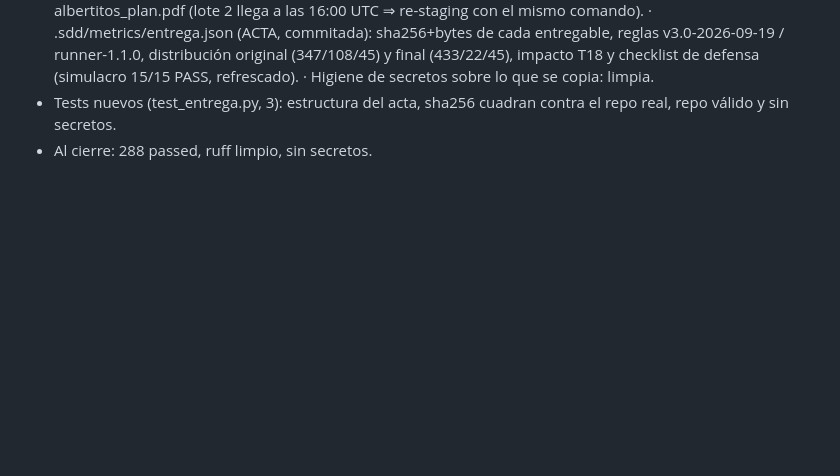
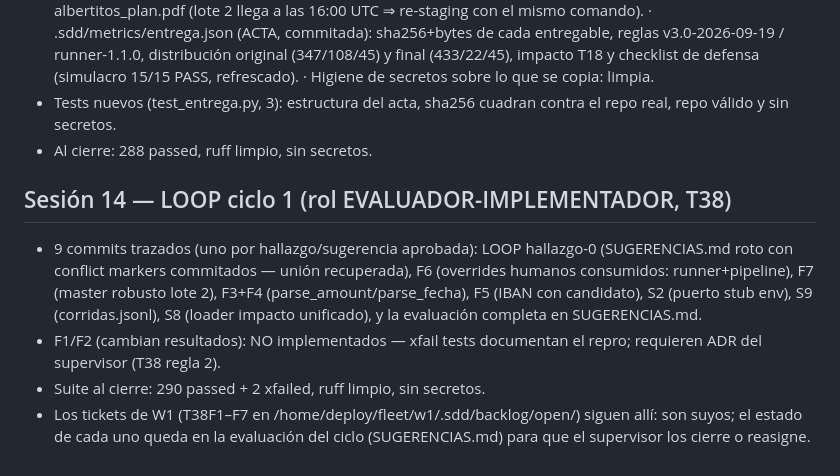
Before and after one commit to guluc3m/hackspain26, a Markdown page: .sdd/notes/W3-done.md, the part around the change. Drawn GitHub-style; blank space fills up the shorter version.

Commit message:
W3: notas del ciclo 1 del loop (T38)

```diff
--- a/.sdd/notes/W3-done.md
+++ b/.sdd/notes/W3-done.md
@@ -224,3 +224,18 @@
 - Tests nuevos (test_entrega.py, 3): estructura del acta, sha256 cuadran
   contra el repo real, repo válido y sin secretos.
 - Al cierre: 288 passed, ruff limpio, sin secretos.
+
+## Sesión 14 — LOOP ciclo 1 (rol EVALUADOR-IMPLEMENTADOR, T38)
+
+- 9 commits trazados (uno por hallazgo/sugerencia aprobada):
+  LOOP hallazgo-0 (SUGERENCIAS.md roto con conflict markers commitados —
+  unión recuperada), F6 (overrides humanos consumidos: runner+pipeline),
+  F7 (master robusto lote 2), F3+F4 (parse_amount/parse_fecha), F5 (IBAN
+  con candidato), S2 (puerto stub env), S9 (corridas.jsonl), S8 (loader
+  impacto unificado), y la evaluación completa en SUGERENCIAS.md.
+- F1/F2 (cambian resultados): NO implementados — xfail tests documentan el
+  repro; requieren ADR del supervisor (T38 regla 2).
+- Suite al cierre: 290 passed + 2 xfailed, ruff limpio, sin secretos.
+- Los tickets de W1 (T38F1–F7 en /home/deploy/fleet/w1/.sdd/backlog/open/)
+  siguen allí: son suyos; el estado de cada uno queda en la evaluación del
+  ciclo (SUGERENCIAS.md) para que el supervisor los cierre o reasigne.
```
